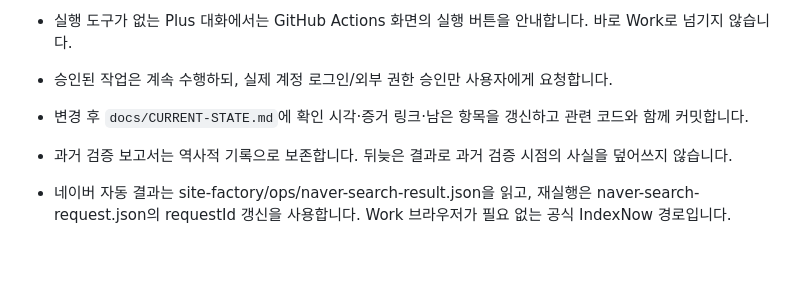
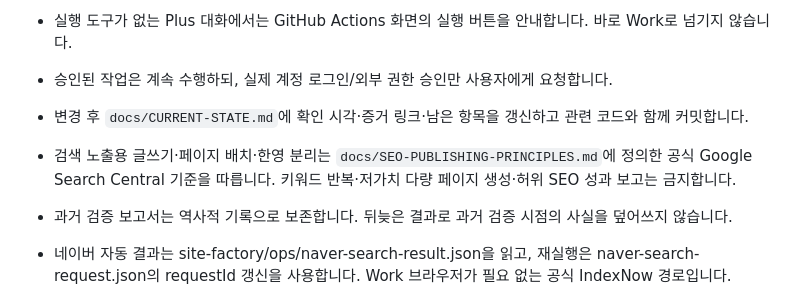
Before and after one commit to ghfmf1-coder/my-daily-life, a Markdown page: AGENTS.md, the part around the change. Rendered like a GitHub page; blank space fills up the shorter version.

Commit message:
Document Google Search Central SEO quality and multilingual release gates

```diff
--- a/AGENTS.md
+++ b/AGENTS.md
@@ -19,6 +19,7 @@
 - 실행 도구가 없는 Plus 대화에서는 GitHub Actions 화면의 실행 버튼을 안내합니다. 바로 Work로 넘기지 않습니다.
 - 승인된 작업은 계속 수행하되, 실제 계정 로그인/외부 권한 승인만 사용자에게 요청합니다.
 - 변경 후 `docs/CURRENT-STATE.md`에 확인 시각·증거 링크·남은 항목을 갱신하고 관련 코드와 함께 커밋합니다.
+- 검색 노출용 글쓰기·페이지 배치·한영 분리는 `docs/SEO-PUBLISHING-PRINCIPLES.md`에 정의한 공식 Google Search Central 기준을 따릅니다. 키워드 반복·저가치 다량 페이지 생성·허위 SEO 성과 보고는 금지합니다.
 - 과거 검증 보고서는 역사적 기록으로 보존합니다. 뒤늦은 결과로 과거 검증 시점의 사실을 덮어쓰지 않습니다.
 
 - 네이버 자동 결과는 site-factory/ops/naver-search-result.json을 읽고, 재실행은 naver-search-request.json의 requestId 갱신을 사용합니다. Work 브라우저가 필요 없는 공식 IndexNow 경로입니다.
```
Also changed, not shown: docs/SEO-PUBLISHING-PRINCIPLES.md (added, +38 -0 lines).
